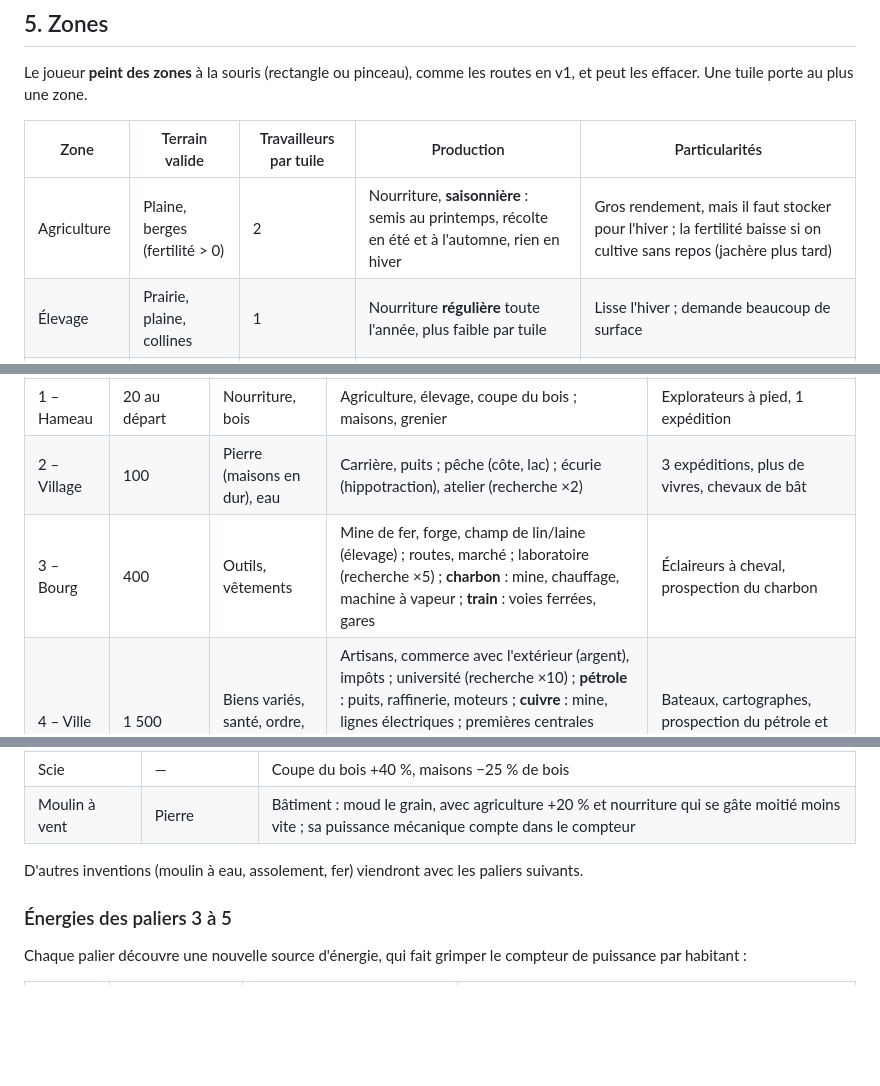
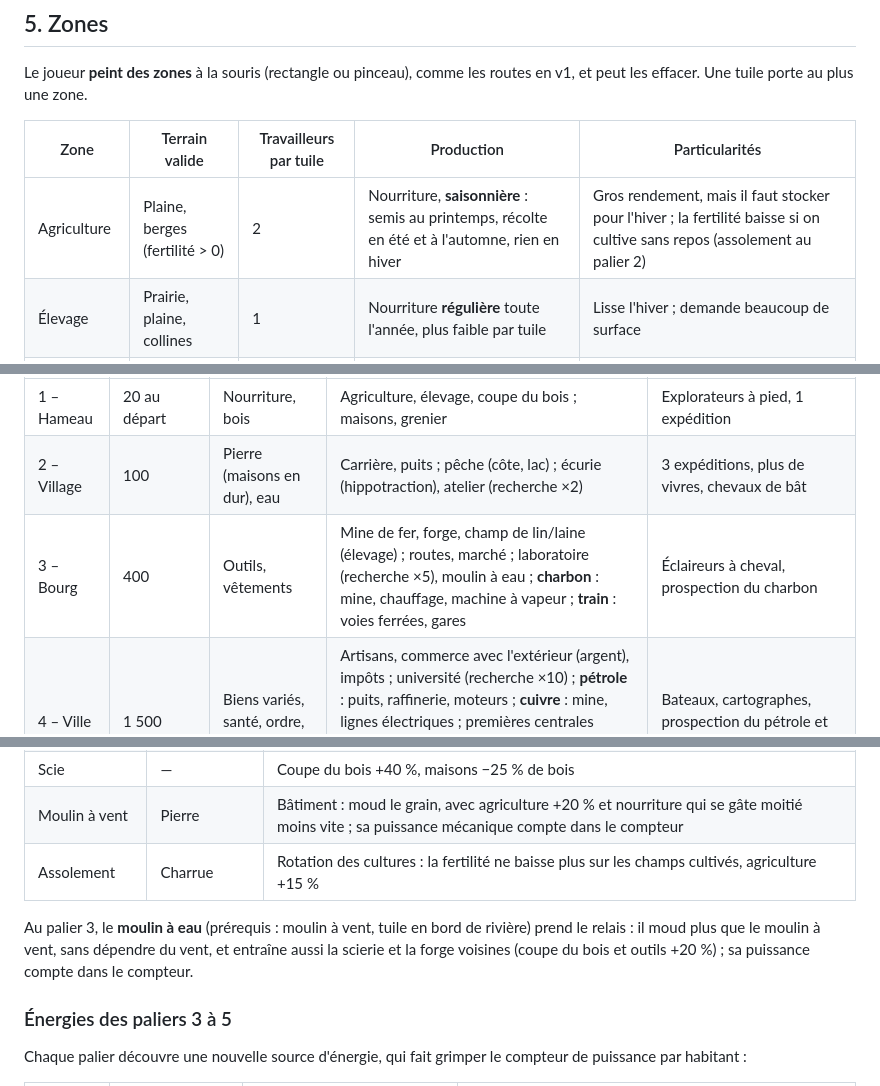
Before and after one commit to bmhygeos/energy, a Markdown page: PLAN_v2.md, 3 parts joined by grey strips. Drawn GitHub-style; blank space fills up the shorter version.

Commit message:
Plan v2 : assolement au village, moulin à eau au bourg

```diff
--- a/PLAN_v2.md
+++ b/PLAN_v2.md
@@ -121,7 +121,7 @@ en v1, et peut les effacer. Une tuile porte au plus une zone.
 
 | Zone | Terrain valide | Travailleurs par tuile | Production | Particularités |
 |---|---|---|---|---|
-| Agriculture | Plaine, berges (fertilité > 0) | 2 | Nourriture, **saisonnière** : semis au printemps, récolte en été et à l'automne, rien en hiver | Gros rendement, mais il faut stocker pour l'hiver ; la fertilité baisse si on cultive sans repos (jachère plus tard) |
+| Agriculture | Plaine, berges (fertilité > 0) | 2 | Nourriture, **saisonnière** : semis au printemps, récolte en été et à l'automne, rien en hiver | Gros rendement, mais il faut stocker pour l'hiver ; la fertilité baisse si on cultive sans repos (assolement au palier 2) |
 | Élevage | Prairie, plaine, collines | 1 | Nourriture **régulière** toute l'année, plus faible par tuile | Lisse l'hiver ; demande beaucoup de surface |
 | Coupe du bois | Forêt | 1 | Bois | La densité de la forêt baisse ; une tuile coupée à blanc devient plaine et repousse lentement si la zone est retirée |
 
@@ -162,7 +162,7 @@ des zones ou des bâtiments et améliore l'exploration.
 |---|---|---|---|---|
 | 1 – Hameau | 20 au départ | Nourriture, bois | Agriculture, élevage, coupe du bois ; maisons, grenier | Explorateurs à pied, 1 expédition |
 | 2 – Village | 100 | Pierre (maisons en dur), eau | Carrière, puits ; pêche (côte, lac) ; écurie (hippotraction), atelier (recherche ×2) | 3 expéditions, plus de vivres, chevaux de bât |
-| 3 – Bourg | 400 | Outils, vêtements | Mine de fer, forge, champ de lin/laine (élevage) ; routes, marché ; laboratoire (recherche ×5) ; **charbon** : mine, chauffage, machine à vapeur ; **train** : voies ferrées, gares | Éclaireurs à cheval, prospection du charbon |
+| 3 – Bourg | 400 | Outils, vêtements | Mine de fer, forge, champ de lin/laine (élevage) ; routes, marché ; laboratoire (recherche ×5), moulin à eau ; **charbon** : mine, chauffage, machine à vapeur ; **train** : voies ferrées, gares | Éclaireurs à cheval, prospection du charbon |
 | 4 – Ville | 1 500 | Biens variés, santé, ordre, éclairage | Artisans, commerce avec l'extérieur (argent), impôts ; université (recherche ×10) ; **pétrole** : puits, raffinerie, moteurs ; **cuivre** : mine, lignes électriques ; premières centrales électriques et **barrage hydroélectrique**, réseau (repris de la v1) ; **camions** : routes carrossables, dépôts | Bateaux, cartographes, prospection du pétrole et du cuivre |
 | 5 – Cité-État | 5 000 | Éducation, culture, électricité | Industrie ; **électronique**, informatique (recherche ×20) puis IA : **datacenter** (×100) ; **nucléaire** : mine d'uranium, centrale nucléaire ; **éolienne**, **photovoltaïque** ; **lithium** : mine, batteries, véhicules électriques | Prospection de l'uranium et du lithium ; recherche de la fusée → base de lancement → premier satellite : toute la planète révélée, vue globe |
 
@@ -226,9 +226,12 @@ invention débloquée améliore durablement la production :
 | Charrue | Collier d'attelage | Agriculture +30 % sur les tuiles desservies par un attelage, +10 % ailleurs (araire tirée à la main) |
 | Scie | — | Coupe du bois +40 %, maisons −25 % de bois |
 | Moulin à vent | Pierre | Bâtiment : moud le grain, avec agriculture +20 % et nourriture qui se gâte moitié moins vite ; sa puissance mécanique compte dans le compteur |
+| Assolement | Charrue | Rotation des cultures : la fertilité ne baisse plus sur les champs cultivés, agriculture +15 % |
 
-D'autres inventions (moulin à eau, assolement, fer) viendront avec les paliers
-suivants.
+Au palier 3, le **moulin à eau** (prérequis : moulin à vent, tuile en bord de
+rivière) prend le relais : il moud plus que le moulin à vent, sans dépendre du
+vent, et entraîne aussi la scierie et la forge voisines (coupe du bois et
+outils +20 %) ; sa puissance compte dans le compteur.
 
 ### Énergies des paliers 3 à 5
 Chaque palier découvre une nouvelle source d'énergie, qui fait grimper le
```
Also changed, not shown: other parts of PLAN_v2.md (+1 -1 lines).
